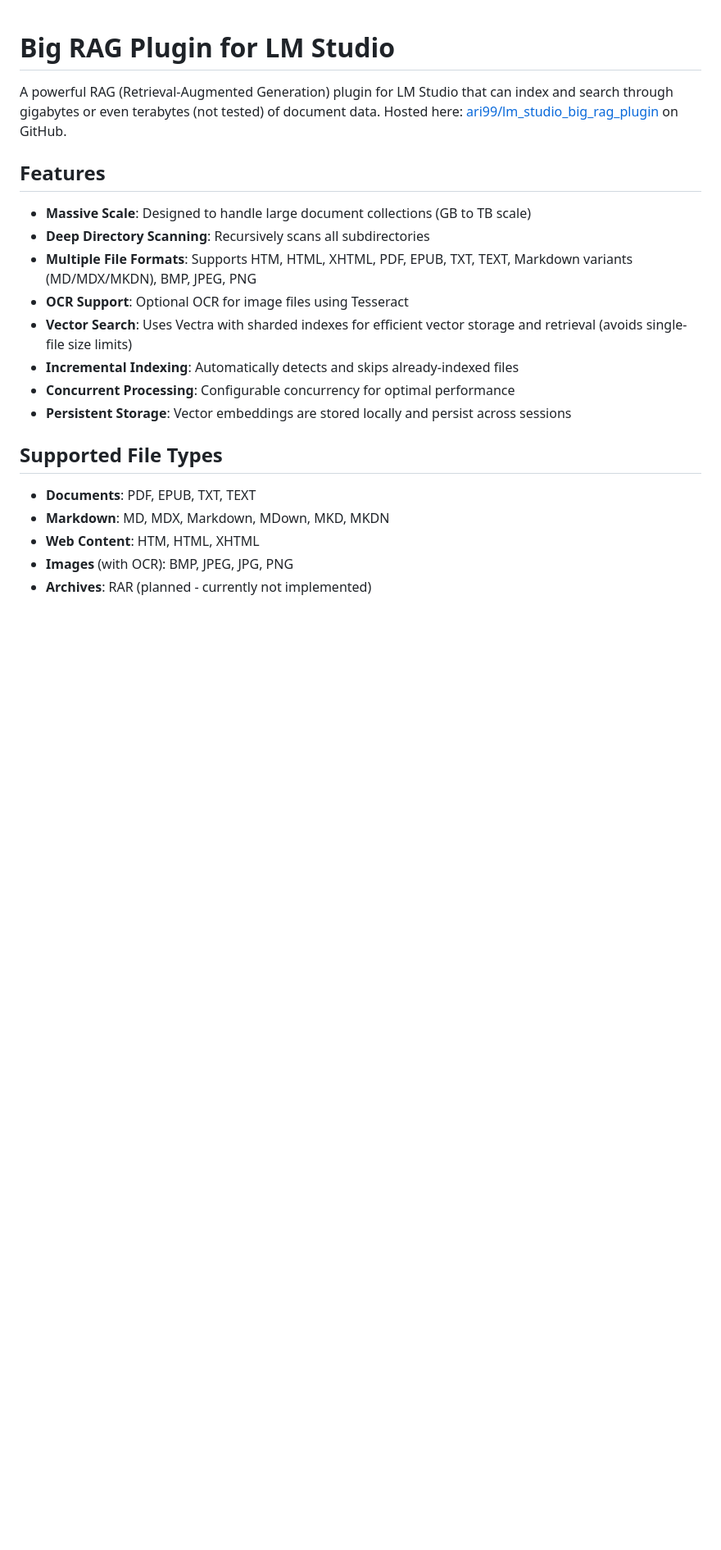
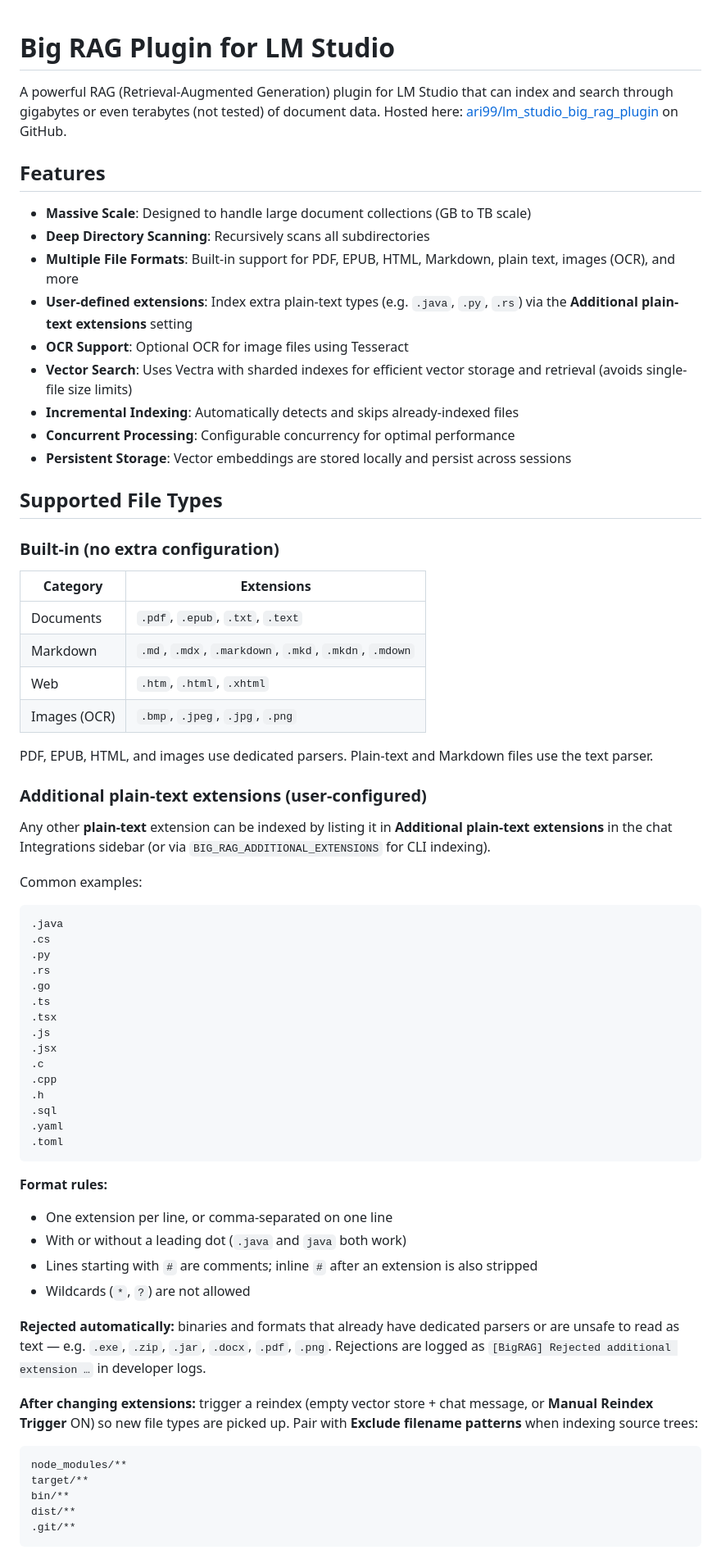
Before and after one commit to ari99/lm_studio_big_rag_plugin, a Markdown page: README.md, the part around one of its changes. Shown at 82% size. Rendered like a GitHub page; blank space fills up the shorter version.

````diff
--- a/README.md
+++ b/README.md
@@ -6,7 +6,8 @@ A powerful RAG (Retrieval-Augmented Generation) plugin for LM Studio that can in
 
 - **Massive Scale**: Designed to handle large document collections (GB to TB scale)
 - **Deep Directory Scanning**: Recursively scans all subdirectories
-- **Multiple File Formats**: Supports HTM, HTML, XHTML, PDF, EPUB, TXT, TEXT, Markdown variants (MD/MDX/MKDN), BMP, JPEG, PNG
+- **Multiple File Formats**: Built-in support for PDF, EPUB, HTML, Markdown, plain text, images (OCR), and more
+- **User-defined extensions**: Index extra plain-text types (e.g. `.java`, `.py`, `.rs`) via the **Additional plain-text extensions** setting
 - **OCR Support**: Optional OCR for image files using Tesseract
 - **Vector Search**: Uses Vectra with sharded indexes for efficient vector storage and retrieval (avoids single-file size limits)
 - **Incremental Indexing**: Automatically detects and skips already-indexed files
@@ -15,8 +16,57 @@ A powerful RAG (Retrieval-Augmented Generation) plugin for LM Studio that can in
 
 ## Supported File Types
 
-- **Documents**: PDF, EPUB, TXT, TEXT
-- **Markdown**: MD, MDX, Markdown, MDown, MKD, MKDN
-- **Web Content**: HTM, HTML, XHTML
-- **Images** (with OCR): BMP, JPEG, JPG, PNG
-- **Archives**: RAR (planned - currently not implemented)
+### Built-in (no extra configuration)
+
+| Category | Extensions |
+|----------|------------|
+| Documents | `.pdf`, `.epub`, `.txt`, `.text` |
+| Markdown | `.md`, `.mdx`, `.markdown`, `.mkd`, `.mkdn`, `.mdown` |
+| Web | `.htm`, `.html`, `.xhtml` |
+| Images (OCR) | `.bmp`, `.jpeg`, `.jpg`, `.png` |
+
+PDF, EPUB, HTML, and images use dedicated parsers. Plain-text and Markdown files use the text parser.
+
+### Additional plain-text extensions (user-configured)
+
+Any other **plain-text** extension can be indexed by listing it in **Additional plain-text extensions** in the chat Integrations sidebar (or via `BIG_RAG_ADDITIONAL_EXTENSIONS` for CLI indexing).
+
+Common examples:
+
+```
+.java
+.cs
+.py
+.rs
+.go
+.ts
+.tsx
+.js
+.jsx
+.c
+.cpp
+.h
+.sql
+.yaml
+.toml
+```
+
+**Format rules:**
+
+- One extension per line, or comma-separated on one line
+- With or without a leading dot (`.java` and `java` both work)
+- Lines starting with `#` are comments; inline `#` after an extension is also stripped
+- Wildcards (`*`, `?`) are not allowed
+
+**Rejected automatically:** binaries and formats that already have dedicated parsers or are unsafe to read as text — e.g. `.exe`, `.zip`, `.jar`, `.docx`, `.pdf`, `.png`. Rejections are logged as `[BigRAG] Rejected additional extension …` in developer logs.
+
+**After changing extensions:** trigger a reindex (empty vector store + chat message, or **Manual Reindex Trigger** ON) so new file types are picked up. Pair with **Exclude filename patterns** when indexing source trees:
+
+```
+node_modules/**
+target/**
+bin/**
+dist/**
+.git/**
+```
+
````
Also changed, not shown: other parts of README.md (+48 -2 lines).
